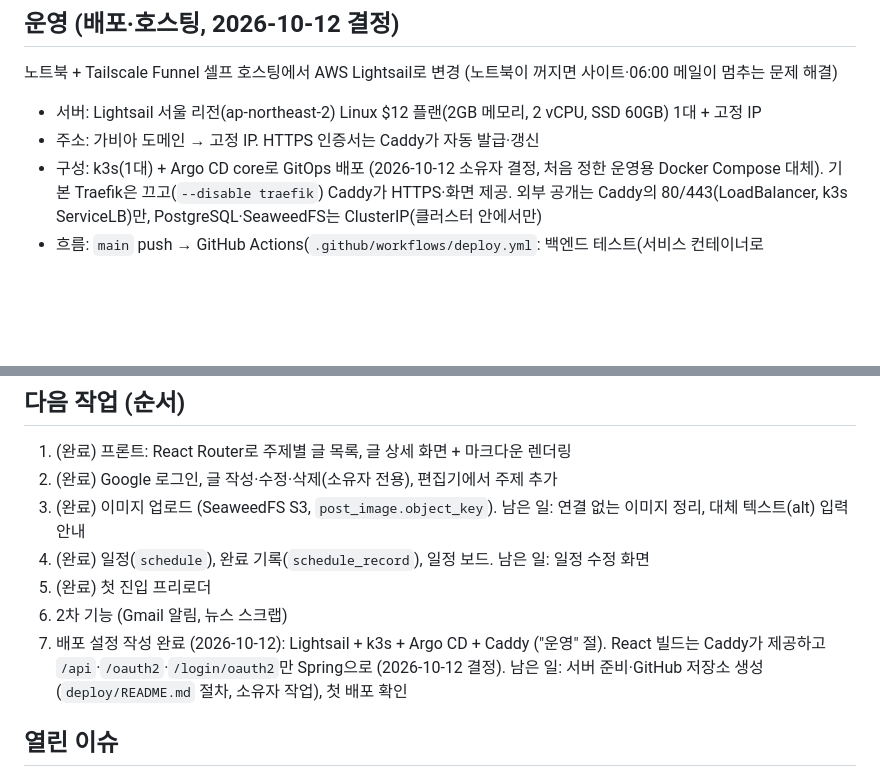
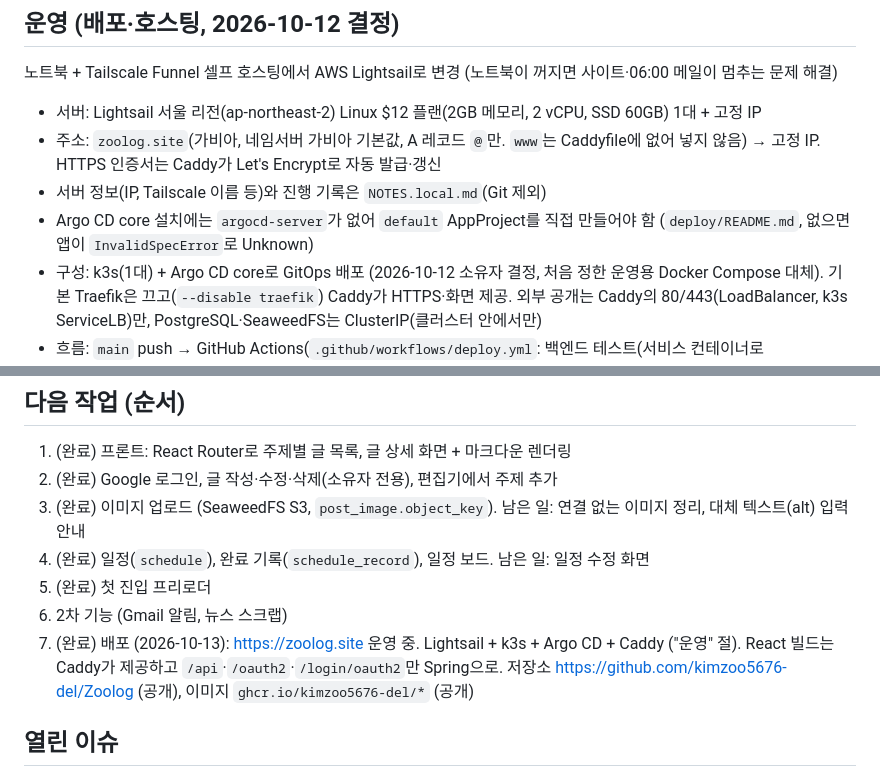
Before and after one commit to kimzoo5676-del/Zoolog, a Markdown page: CLAUDE.md, 2 parts joined by grey strips. Drawn GitHub-style; blank space fills up the shorter version.

Commit message:
docs: 운영 배포 완료 기록 (zoolog.site)
Co-Authored-By: Claude Opus 5.5 <noreply@anthropic.com>

```diff
--- a/CLAUDE.md
+++ b/CLAUDE.md
@@ -47,7 +47,9 @@
 노트북 + Tailscale Funnel 셀프 호스팅에서 AWS Lightsail로 변경 (노트북이 꺼지면 사이트·06:00 메일이 멈추는 문제 해결)
 
 - 서버: Lightsail 서울 리전(ap-northeast-2) Linux $12 플랜(2GB 메모리, 2 vCPU, SSD 60GB) 1대 + 고정 IP
-- 주소: 가비아 도메인 → 고정 IP. HTTPS 인증서는 Caddy가 자동 발급·갱신
+- 주소: `zoolog.site`(가비아, 네임서버 가비아 기본값, A 레코드 `@`만. `www`는 Caddyfile에 없어 넣지 않음) → 고정 IP. HTTPS 인증서는 Caddy가 Let's Encrypt로 자동 발급·갱신
+- 서버 정보(IP, Tailscale 이름 등)와 진행 기록은 `NOTES.local.md`(Git 제외)
+- Argo CD core 설치에는 `argocd-server`가 없어 `default` AppProject를 직접 만들어야 함 (`deploy/README.md`, 없으면 앱이 `InvalidSpecError`로 Unknown)
 - 구성: k3s(1대) + Argo CD core로 GitOps 배포 (2026-10-12 소유자 결정, 처음 정한 운영용 Docker Compose 대체). 기본 Traefik은 끄고(`--disable traefik`) Caddy가 HTTPS·화면 제공. 외부 공개는 Caddy의 80/443(LoadBalancer, k3s ServiceLB)만, PostgreSQL·SeaweedFS는 ClusterIP(클러스터 안에서만)
 - 흐름: `main` push → GitHub Actions(`.github/workflows/deploy.yml`: 백엔드 테스트(서비스 컨테이너로 PostgreSQL·SeaweedFS) → 프론트 lint·typecheck → 이미지 2개 linux/amd64 빌드·GHCR 업로드(태그 = 커밋 SHA) → `deploy/k8s/kustomization.yaml` 이미지 태그를 yq로 바꿔 커밋) → Argo CD Application(`deploy/argocd/zoolog.yaml`, 자동 sync·prune·selfHeal)이 서버에 반영. 되돌리기는 태그 커밋 `git revert`
 - 설정 위치: `deploy/k8s/`(kustomize: postgres·seaweedfs StatefulSet + PVC, backend·web Deployment, 백업 CronJob), `backend/Dockerfile`(jar는 CI에서 빌드, temurin 25 JRE), `frontend/Dockerfile`(node 24 빌드 → caddy 2.11), `frontend/Caddyfile`, 서버 준비 절차 `deploy/README.md`
@@ -206,7 +208,7 @@ npm run build       # 결과물 build/client (SPA, 모든 경로를 index.html
 4. (완료) 일정(`schedule`), 완료 기록(`schedule_record`), 일정 보드. 남은 일: 일정 수정 화면
 5. (완료) 첫 진입 프리로더
 6. 2차 기능 (Gmail 알림, 뉴스 스크랩)
-7. 배포 설정 작성 완료 (2026-10-12): Lightsail + k3s + Argo CD + Caddy ("운영" 절). React 빌드는 Caddy가 제공하고 `/api`·`/oauth2`·`/login/oauth2`만 Spring으로 (2026-10-12 결정). 남은 일: 서버 준비·GitHub 저장소 생성(`deploy/README.md` 절차, 소유자 작업), 첫 배포 확인
+7. (완료) 배포 (2026-10-13): https://zoolog.site 운영 중. Lightsail + k3s + Argo CD + Caddy ("운영" 절). React 빌드는 Caddy가 제공하고 `/api`·`/oauth2`·`/login/oauth2`만 Spring으로. 저장소 https://github.com/kimzoo5676-del/Zoolog (공개), 이미지 `ghcr.io/kimzoo5676-del/*` (공개)
 
 ## 열린 이슈
 
```
